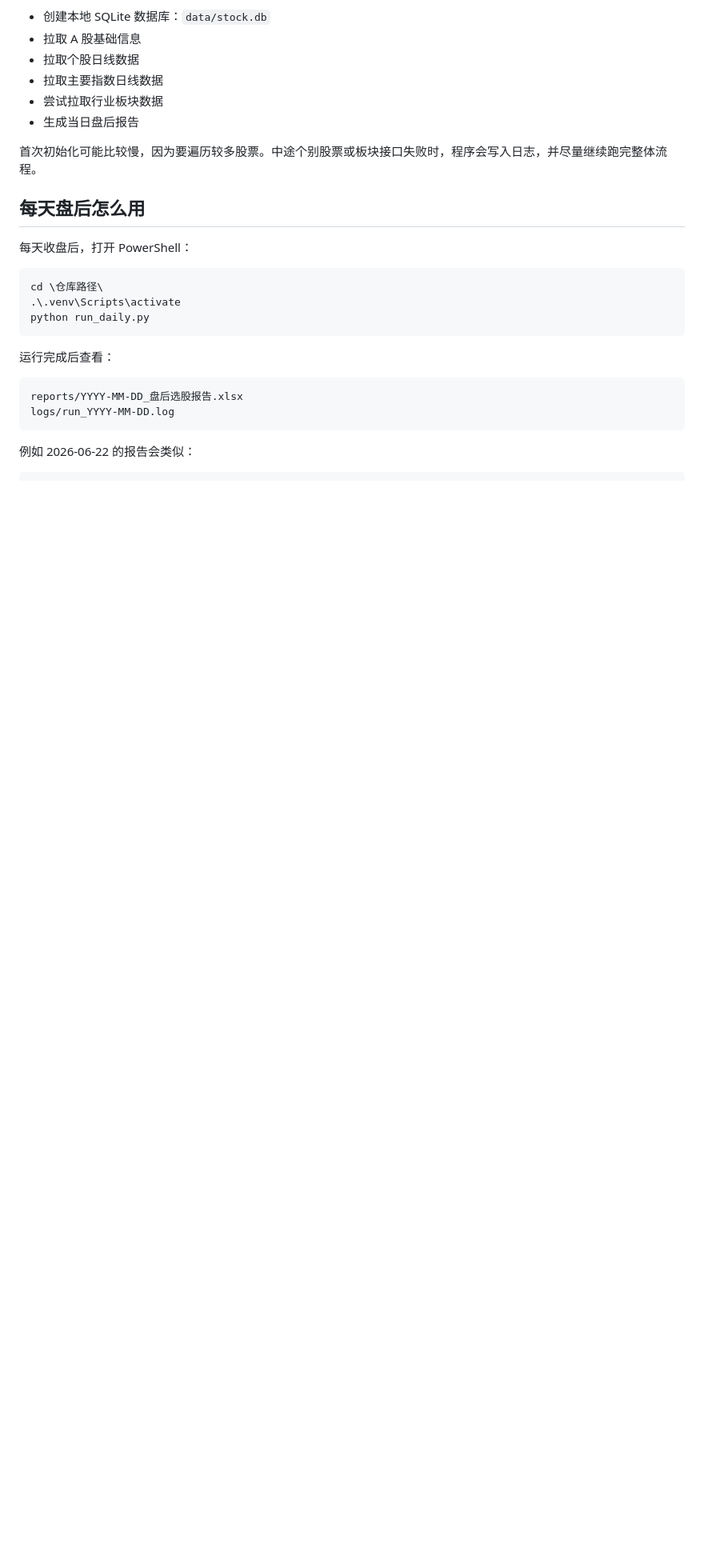
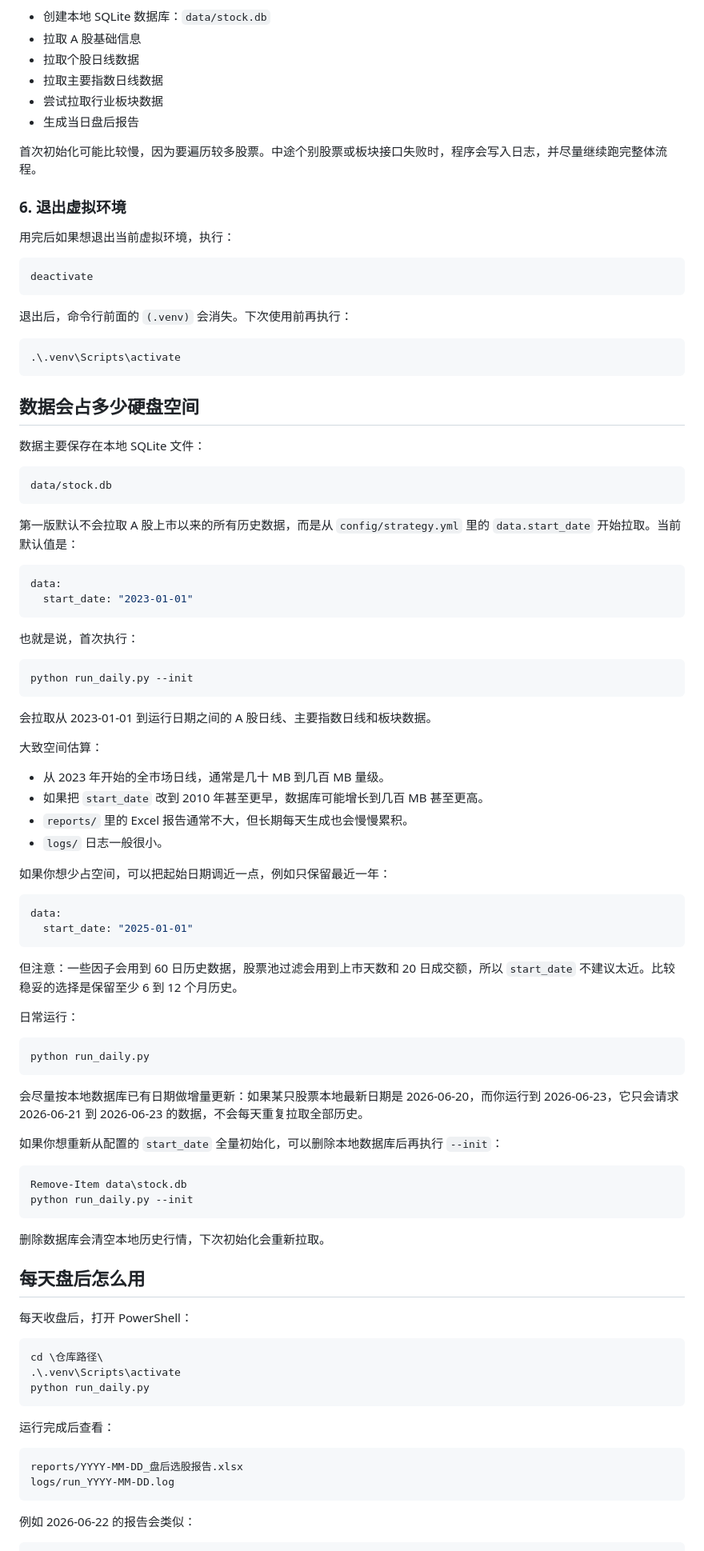
Before and after one commit to Super-YYQ/stock_selector, a Markdown page: README.md, the part around one of its changes. Shown at 80% size. Rendered like a GitHub page; blank space fills up the shorter version.

````diff
--- a/README.md
+++ b/README.md
@@ -82,6 +82,77 @@ python run_daily.py --init
 - 生成当日盘后报告
 
 首次初始化可能比较慢，因为要遍历较多股票。中途个别股票或板块接口失败时，程序会写入日志，并尽量继续跑完整体流程。
+
+### 6. 退出虚拟环境
+
+用完后如果想退出当前虚拟环境，执行：
+
+```powershell
+deactivate
+```
+
+退出后，命令行前面的 `(.venv)` 会消失。下次使用前再执行：
+
+```powershell
+.\.venv\Scripts\activate
+```
+
+
+## 数据会占多少硬盘空间
+
+数据主要保存在本地 SQLite 文件：
+
+```text
+data/stock.db
+```
+
+第一版默认不会拉取 A 股上市以来的所有历史数据，而是从 `config/strategy.yml` 里的 `data.start_date` 开始拉取。当前默认值是：
+
+```yaml
+data:
+  start_date: "2023-01-01"
+```
+
+也就是说，首次执行：
+
+```powershell
+python run_daily.py --init
+```
+
+会拉取从 2023-01-01 到运行日期之间的 A 股日线、主要指数日线和板块数据。
+
+大致空间估算：
+
+- 从 2023 年开始的全市场日线，通常是几十 MB 到几百 MB 量级。
+- 如果把 `start_date` 改到 2010 年甚至更早，数据库可能增长到几百 MB 甚至更高。
+- `reports/` 里的 Excel 报告通常不大，但长期每天生成也会慢慢累积。
+- `logs/` 日志一般很小。
+
+如果你想少占空间，可以把起始日期调近一点，例如只保留最近一年：
+
+```yaml
+data:
+  start_date: "2025-01-01"
+```
+
+但注意：一些因子会用到 60 日历史数据，股票池过滤会用到上市天数和 20 日成交额，所以 `start_date` 不建议太近。比较稳妥的选择是保留至少 6 到 12 个月历史。
+
+日常运行：
+
+```powershell
+python run_daily.py
+```
+
+会尽量按本地数据库已有日期做增量更新：如果某只股票本地最新日期是 2026-06-20，而你运行到 2026-06-23，它只会请求 2026-06-21 到 2026-06-23 的数据，不会每天重复拉取全部历史。
+
+如果你想重新从配置的 `start_date` 全量初始化，可以删除本地数据库后再执行 `--init`：
+
+```powershell
+Remove-Item data\stock.db
+python run_daily.py --init
+```
+
+删除数据库会清空本地历史行情，下次初始化会重新拉取。
 
 ## 每天盘后怎么用
 
````
Also changed, not shown: other parts of README.md (+0 -69 lines), AGENTS.md (+5 -5 lines).
